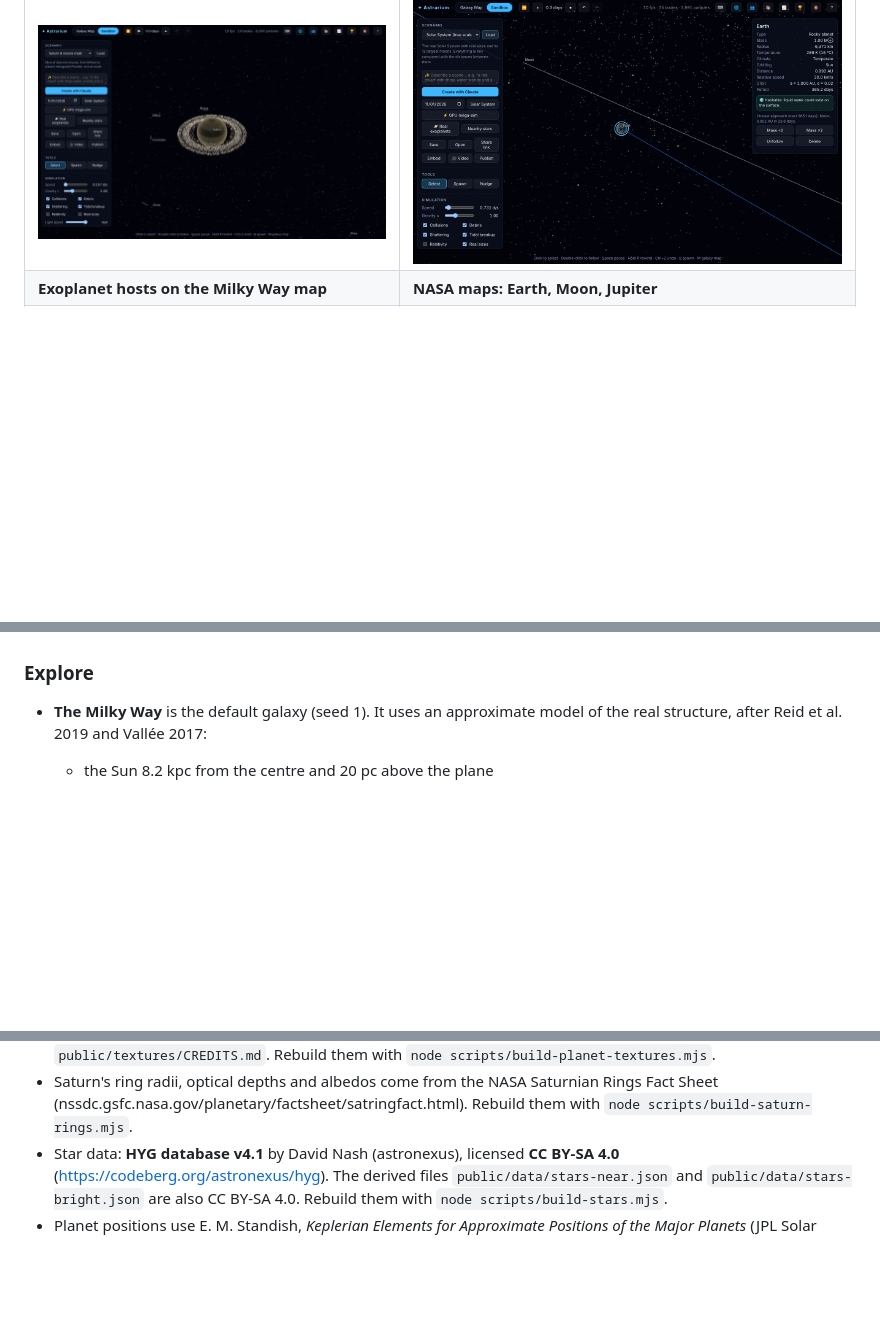
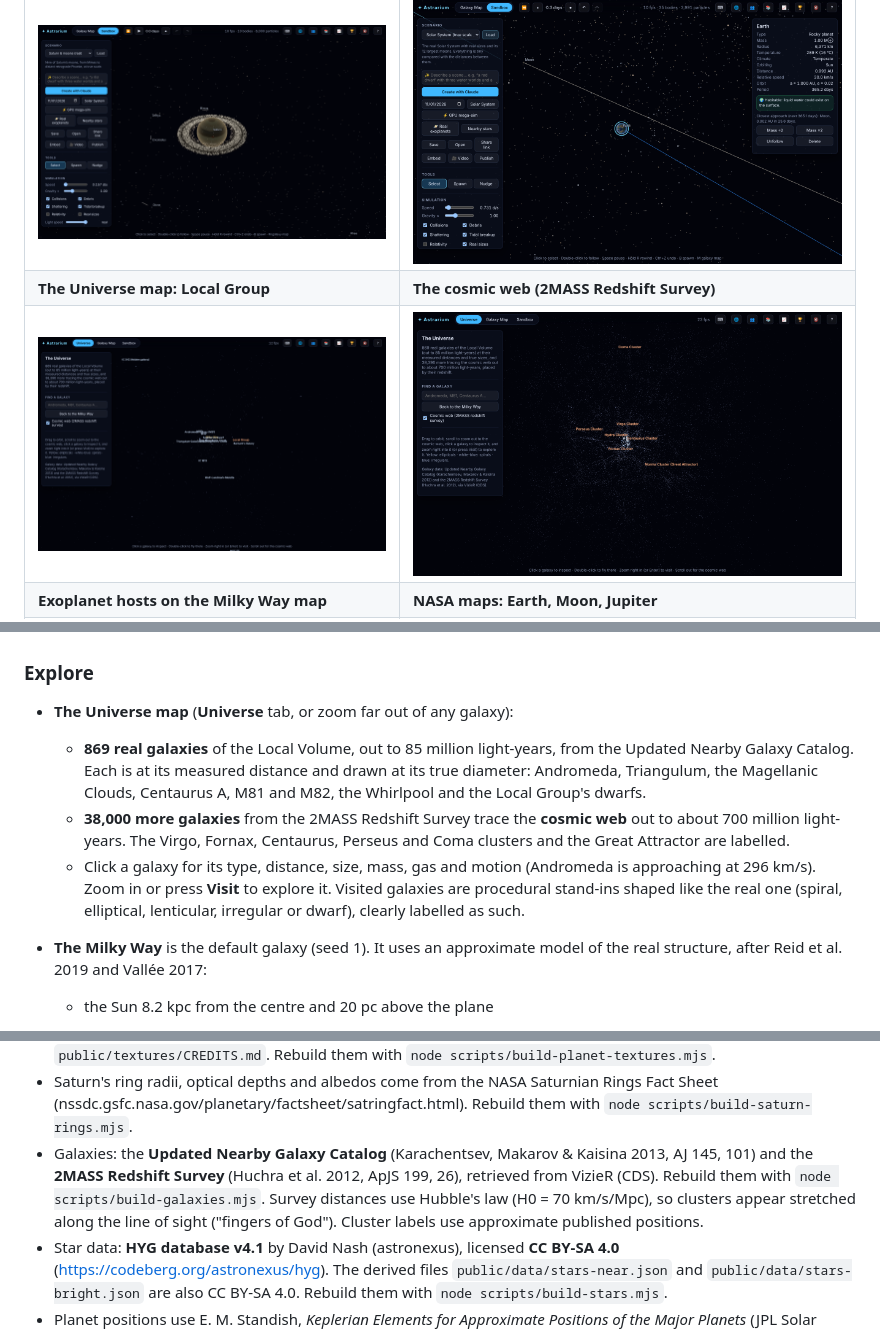
Before and after one commit to beyondthesky0099/Universe-sandbox, a Markdown page: README.md, 3 parts joined by grey strips. Rendered like a GitHub page; pictures changed too: docs/screenshots/universe-local.png (added), docs/screenshots/universe-web.png (added); blank space fills up the shorter version.

```diff
--- a/README.md
+++ b/README.md
@@ -28,6 +28,8 @@ Everything except the optional companion server runs in the browser.
 | ![Nearby stars](docs/screenshots/nearby-stars.png) | ![Milky Way](docs/screenshots/milky-way.png) |
 | **Saturn's real rings (NASA radii)** | **Solar System at true scale** |
 | ![Saturn's rings](docs/screenshots/saturn-rings.png) | ![True scale](docs/screenshots/true-scale.png) |
+| **The Universe map: Local Group** | **The cosmic web (2MASS Redshift Survey)** |
+| ![Local Group](docs/screenshots/universe-local.png) | ![Cosmic web](docs/screenshots/universe-web.png) |
 | **Exoplanet hosts on the Milky Way map** | **NASA maps: Earth, Moon, Jupiter** |
 | ![Exoplanet hosts](docs/screenshots/milky-way-exoplanets.png) | ![Real maps](docs/screenshots/real-maps.png) |
 | **More real maps: Mercury, Mars, Phobos, Europa, Ganymede, Rhea, Iapetus, Vesta** | |
@@ -147,6 +149,18 @@ need the [companion server](#companion-server). Without one, they explain how to
   The first person in a room runs the physics.
 
 ### Explore
+- **The Universe map** (**Universe** tab, or zoom far out of any galaxy):
+  - **869 real galaxies** of the Local Volume, out to 85 million light-years, from the Updated
+    Nearby Galaxy Catalog. Each is at its measured distance and drawn at its true diameter:
+    Andromeda, Triangulum, the Magellanic Clouds, Centaurus A, M81 and M82, the Whirlpool and
+    the Local Group's dwarfs.
+  - **38,000 more galaxies** from the 2MASS Redshift Survey trace the **cosmic web** out to
+    about 700 million light-years. The Virgo, Fornax, Centaurus, Perseus and Coma clusters and
+    the Great Attractor are labelled.
+  - Click a galaxy for its type, distance, size, mass, gas and motion (Andromeda is
+    approaching at 296 km/s). Zoom in or press **Visit** to explore it. Visited galaxies are
+    procedural stand-ins shaped like the real one (spiral, elliptical, lenticular, irregular
+    or dwarf), clearly labelled as such.
 - **The Milky Way** is the default galaxy (seed 1). It uses an approximate model of the real
   structure, after Reid et al. 2019 and Vallée 2017:
   - the Sun 8.2 kpc from the centre and 20 pc above the plane
@@ -318,6 +332,11 @@ push and pull request.
 - Saturn's ring radii, optical depths and albedos come from the NASA Saturnian Rings Fact
   Sheet (nssdc.gsfc.nasa.gov/planetary/factsheet/satringfact.html). Rebuild them with
   `node scripts/build-saturn-rings.mjs`.
+- Galaxies: the **Updated Nearby Galaxy Catalog** (Karachentsev, Makarov & Kaisina 2013, AJ
+  145, 101) and the **2MASS Redshift Survey** (Huchra et al. 2012, ApJS 199, 26), retrieved
+  from VizieR (CDS). Rebuild them with `node scripts/build-galaxies.mjs`. Survey distances use
+  Hubble's law (H0 = 70 km/s/Mpc), so clusters appear stretched along the line of sight
+  ("fingers of God"). Cluster labels use approximate published positions.
 - Star data: **HYG database v4.1** by David Nash (astronexus), licensed **CC BY-SA 4.0**
   (https://codeberg.org/astronexus/hyg). The derived files `public/data/stars-near.json` and
   `public/data/stars-bright.json` are also CC BY-SA 4.0. Rebuild them with
```
Also changed, not shown: docs/HANDOFF.md (+17 -1 lines), 10 other files.
